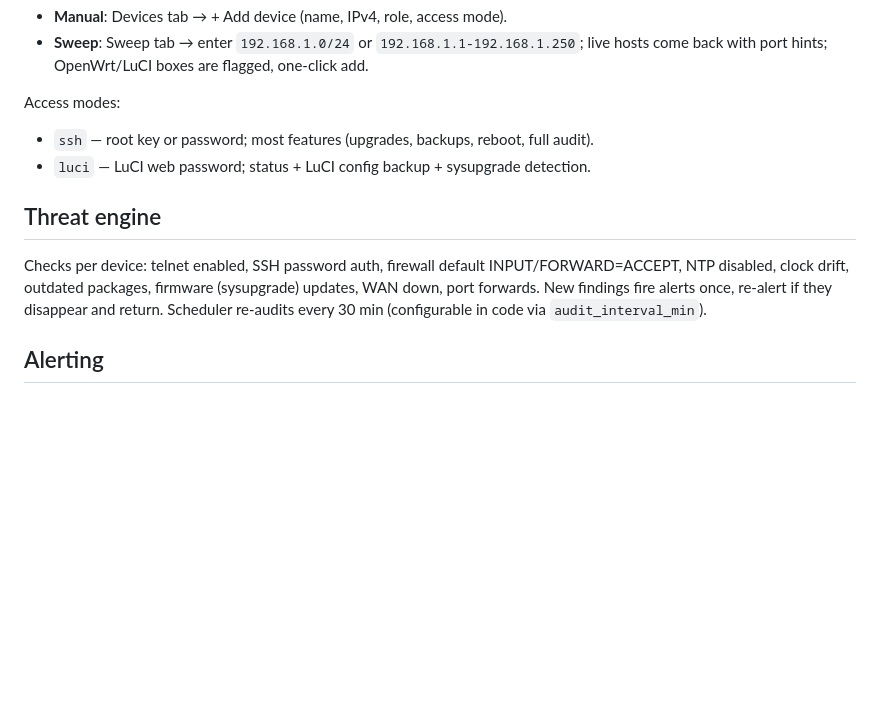
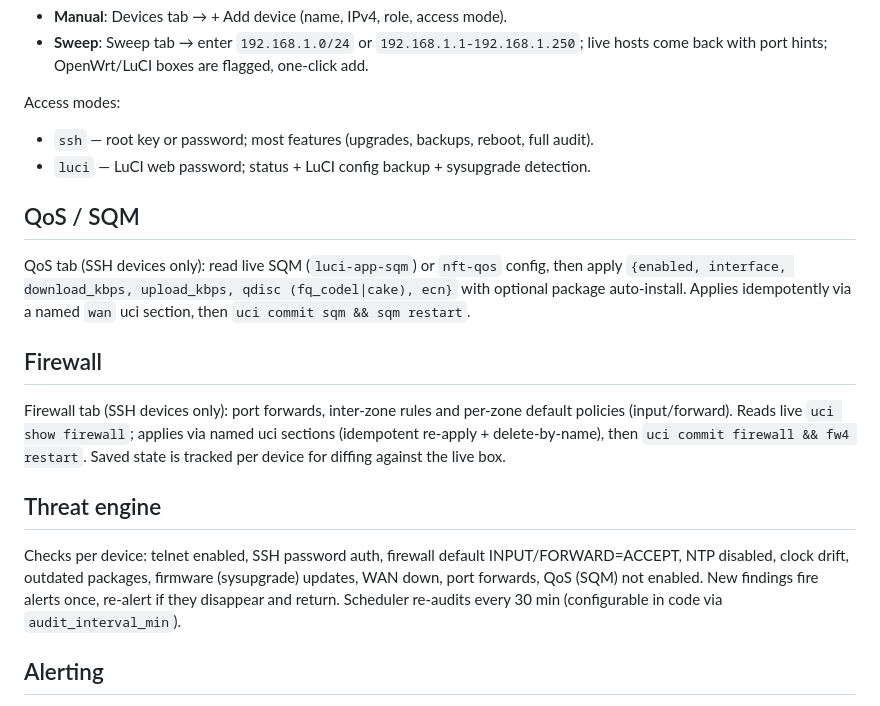
Before and after one commit to spidertje/owctl, a Markdown page: README.md, the part around the change. Rendered like a GitHub page; blank space fills up the shorter version.

Commit message:
docs: README sections for QoS + firewall tabs

```diff
--- a/README.md
+++ b/README.md
@@ -30,13 +30,28 @@ Access modes:
 - `ssh` — root key or password; most features (upgrades, backups, reboot, full audit).
 - `luci` — LuCI web password; status + LuCI config backup + sysupgrade detection.
 
+## QoS / SQM
+
+QoS tab (SSH devices only): read live SQM (`luci-app-sqm`) or `nft-qos` config,
+then apply `{enabled, interface, download_kbps, upload_kbps, qdisc (fq_codel|cake), ecn}`
+with optional package auto-install. Applies idempotently via a named `wan` uci
+section, then `uci commit sqm && sqm restart`.
+
+## Firewall
+
+Firewall tab (SSH devices only): port forwards, inter-zone rules and per-zone
+default policies (input/forward). Reads live `uci show firewall`; applies via
+named uci sections (idempotent re-apply + delete-by-name), then
+`uci commit firewall && fw4 restart`. Saved state is tracked per device for
+diffing against the live box.
+
 ## Threat engine
 
 Checks per device: telnet enabled, SSH password auth, firewall default
 INPUT/FORWARD=ACCEPT, NTP disabled, clock drift, outdated packages, firmware
-(sysupgrade) updates, WAN down, port forwards. New findings fire alerts once,
-re-alert if they disappear and return. Scheduler re-audits every 30 min
-(configurable in code via `audit_interval_min`).
+(sysupgrade) updates, WAN down, port forwards, QoS (SQM) not enabled.
+New findings fire alerts once, re-alert if they disappear and return.
+Scheduler re-audits every 30 min (configurable in code via `audit_interval_min`).
 
 ## Alerting
 
```
